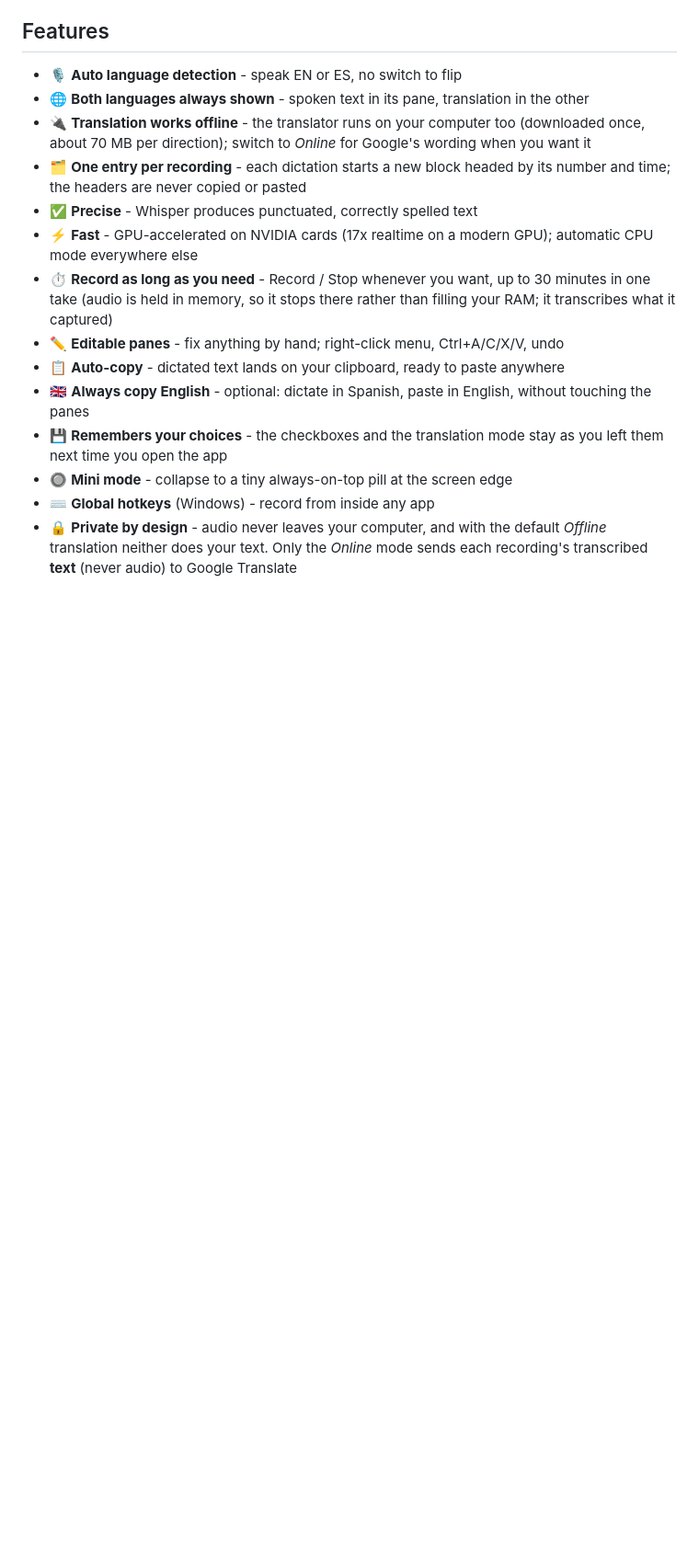
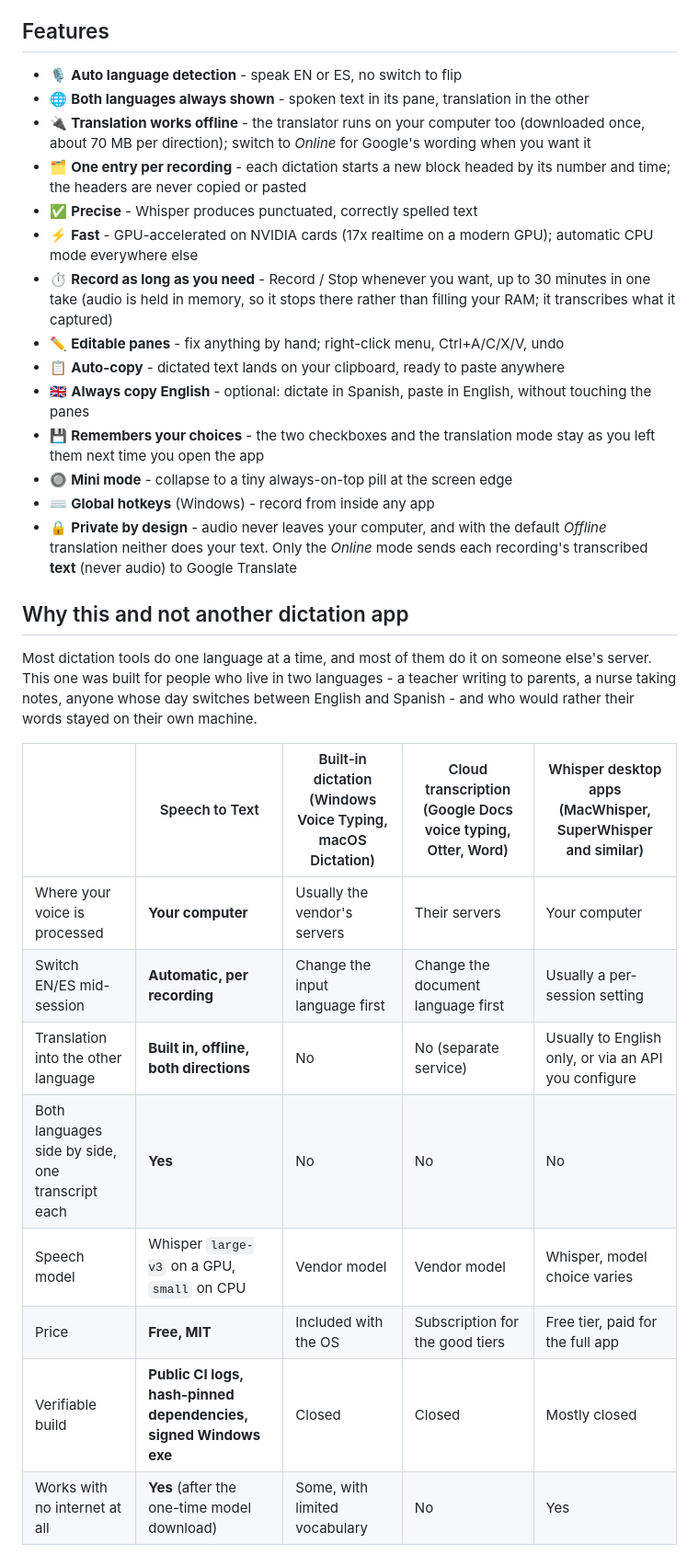
Before and after one commit to mondragon-developer/easy-bilingual-voice-to-text, a Markdown page: README.md, the part around the change printed below. Shown: that part at 92% size. Drawn GitHub-style; blank space fills up the shorter version.

```diff
--- a/README.md
+++ b/README.md
@@ -31,7 +32,27 @@ copied or pasted.
 - ✏️ **Editable panes** - fix anything by hand; right-click menu, Ctrl+A/C/X/V, undo
 - 📋 **Auto-copy** - dictated text lands on your clipboard, ready to paste anywhere
 - 🇬🇧 **Always copy English** - optional: dictate in Spanish, paste in English, without touching the panes
-- 💾 **Remembers your choices** - the checkboxes and the translation mode stay as you left them next time you open the app
+- 💾 **Remembers your choices** - the two checkboxes and the translation mode stay as you left them next time you open the app
 - 🔘 **Mini mode** - collapse to a tiny always-on-top pill at the screen edge
 - ⌨️ **Global hotkeys** (Windows) - record from inside any app
 - 🔒 **Private by design** - audio never leaves your computer, and with the default *Offline* translation neither does your text. Only the *Online* mode sends each recording's transcribed **text** (never audio) to Google Translate
+
+## Why this and not another dictation app
+
+Most dictation tools do one language at a time, and most of them do it on
+someone else's server. This one was built for people who live in two
+languages - a teacher writing to parents, a nurse taking notes, anyone whose
+day switches between English and Spanish - and who would rather their words
+stayed on their own machine.
+
+| | Speech to Text | Built-in dictation (Windows Voice Typing, macOS Dictation) | Cloud transcription (Google Docs voice typing, Otter, Word) | Whisper desktop apps (MacWhisper, SuperWhisper and similar) |
+|---|---|---|---|---|
+| Where your voice is processed | **Your computer** | Usually the vendor's servers | Their servers | Your computer |
+| Switch EN/ES mid-session | **Automatic, per recording** | Change the input language first | Change the document language first | Usually a per-session setting |
+| Translation into the other language | **Built in, offline, both directions** | No | No (separate service) | Usually to English only, or via an API you configure |
+| Both languages side by side, one transcript each | **Yes** | No | No | No |
+| Speech model | Whisper `large-v3` on a GPU, `small` on CPU | Vendor model | Vendor model | Whisper, model choice varies |
+| Price | **Free, MIT** | Included with the OS | Subscription for the good tiers | Free tier, paid for the full app |
+| Verifiable build | **Public CI logs, hash-pinned dependencies, signed Windows exe** | Closed | Closed | Mostly closed |
+| Works with no internet at all | **Yes** (after the one-time model download) | Some, with limited vocabulary | No | Yes |
+
```
Also changed, not shown: other parts of README.md (+46 -15 lines), RELEASE_NOTES.md (+22 -14 lines), assets/screenshot-main.png, assets/screenshot-mini.png, 11 other files.
